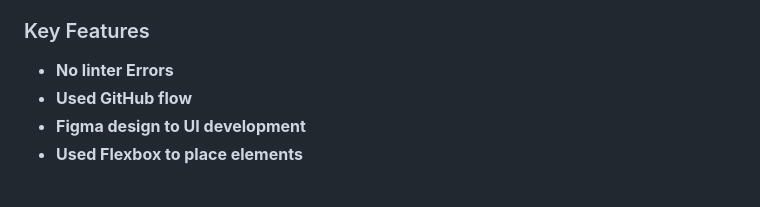
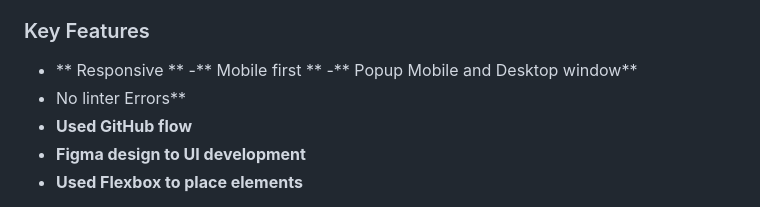
Before and after one commit to jkanyi-web/My_Portfolio, a Markdown page: README.md, the part around the change. GitHub-like rendering.

Commit message:
Adding Key Features
Responsive
Mobile first
Popup Mobile and Desktop window

```diff
--- a/README.md
+++ b/README.md
@@ -54,7 +54,10 @@ In this project, I have set up my personal portfolio site for mobile devices.
 
 ### Key Features <a name="key-features"></a>
 
-- **No linter Errors**
+- ** Responsive **
+-** Mobile first **
+-** Popup Mobile and Desktop window**
+- No linter Errors**
 - **Used GitHub flow**
 - **Figma design to UI development**
 - **Used Flexbox to place elements**
```
